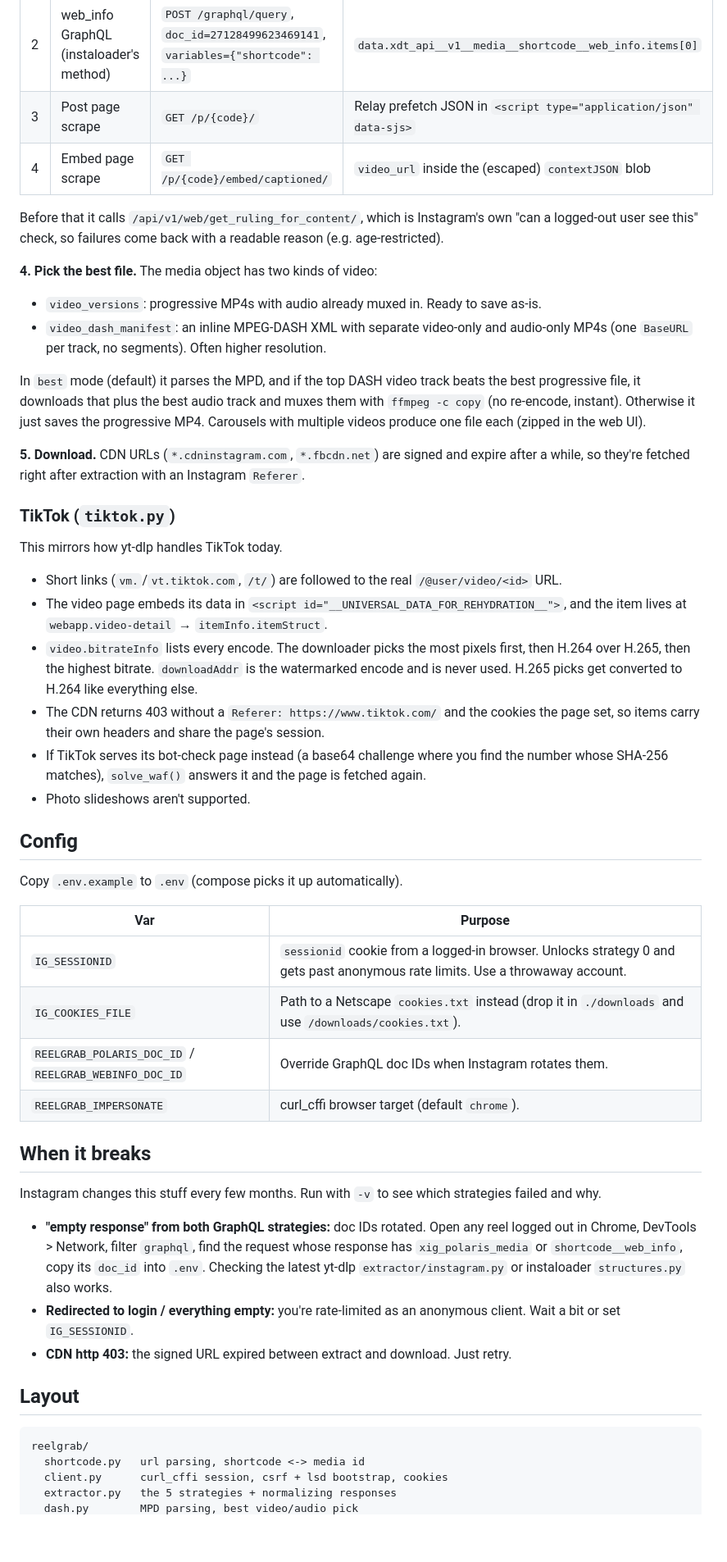
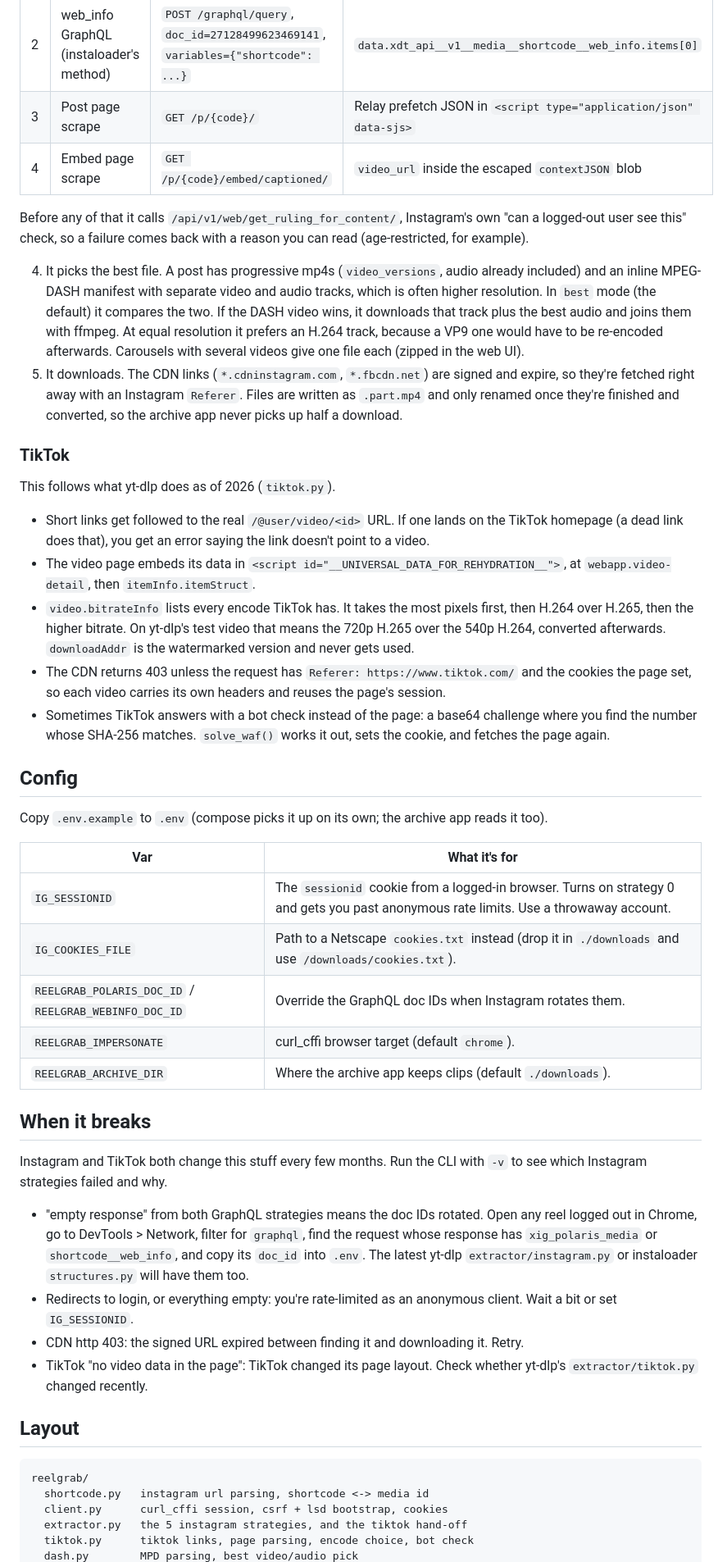
Before and after one commit to rocast560/BestMemeManager, a Markdown page: README.md, the part around one of its changes. Shown at 82% size. Drawn GitHub-style; blank space fills up the shorter version.

````diff
--- a/README.md
+++ b/README.md
@@ -76,52 +105,50 @@ Every API call also carries the web app headers: `X-IG-App-ID: 936619743392459`,
 | 1 | Polaris GraphQL (yt-dlp's method) | `POST /api/graphql`, `doc_id=27130156389949648`, `variables={"media_id": pk}` | `data.xig_polaris_media.if_not_gated_logged_out` |
 | 2 | web_info GraphQL (instaloader's method) | `POST /graphql/query`, `doc_id=27128499623469141`, `variables={"shortcode": ...}` | `data.xdt_api__v1__media__shortcode__web_info.items[0]` |
 | 3 | Post page scrape | `GET /p/{code}/` | Relay prefetch JSON in `<script type="application/json" data-sjs>` |
-| 4 | Embed page scrape | `GET /p/{code}/embed/captioned/` | `video_url` inside the (escaped) `contextJSON` blob |
+| 4 | Embed page scrape | `GET /p/{code}/embed/captioned/` | `video_url` inside the escaped `contextJSON` blob |
 
-Before that it calls `/api/v1/web/get_ruling_for_content/`, which is Instagram's own "can a logged-out user see this" check, so failures come back with a readable reason (e.g. age-restricted).
+   Before any of that it calls `/api/v1/web/get_ruling_for_content/`, Instagram's own "can a logged-out user see this" check, so a failure comes back with a reason you can read (age-restricted, for example).
 
-**4. Pick the best file.** The media object has two kinds of video:
-- `video_versions`: progressive MP4s with audio already muxed in. Ready to save as-is.
-- `video_dash_manifest`: an inline MPEG-DASH XML with separate video-only and audio-only MP4s (one `BaseURL` per track, no segments). Often higher resolution.
+4. It picks the best file. A post has progressive mp4s (`video_versions`, audio already included) and an inline MPEG-DASH manifest with separate video and audio tracks, which is often higher resolution. In `best` mode (the default) it compares the two. If the DASH video wins, it downloads that track plus the best audio and joins them with ffmpeg. At equal resolution it prefers an H.264 track, because a VP9 one would have to be re-encoded afterwards. Carousels with several videos give one file each (zipped in the web UI).
+5. It downloads. The CDN links (`*.cdninstagram.com`, `*.fbcdn.net`) are signed and expire, so they're fetched right away with an Instagram `Referer`. Files are written as `.part.mp4` and only renamed once they're finished and converted, so the archive app never picks up half a download.
 
-In `best` mode (default) it parses the MPD, and if the top DASH video track beats the best progressive file, it downloads that plus the best audio track and muxes them with `ffmpeg -c copy` (no re-encode, instant). Otherwise it just saves the progressive MP4. Carousels with multiple videos produce one file each (zipped in the web UI).
+### TikTok
 
-**5. Download.** CDN URLs (`*.cdninstagram.com`, `*.fbcdn.net`) are signed and expire after a while, so they're fetched right after extraction with an Instagram `Referer`.
+This follows what yt-dlp does as of 2026 (`tiktok.py`).
 
-### TikTok (`tiktok.py`)
-
-This mirrors how yt-dlp handles TikTok today.
-- Short links (`vm.`/`vt.tiktok.com`, `/t/`) are followed to the real `/@user/video/<id>` URL.
-- The video page embeds its data in `<script id="__UNIVERSAL_DATA_FOR_REHYDRATION__">`, and the item lives at `webapp.video-detail` → `itemInfo.itemStruct`.
-- `video.bitrateInfo` lists every encode. The downloader picks the most pixels first, then H.264 over H.265, then the highest bitrate. `downloadAddr` is the watermarked encode and is never used. H.265 picks get converted to H.264 like everything else.
-- The CDN returns 403 without a `Referer: https://www.tiktok.com/` and the cookies the page set, so items carry their own headers and share the page's session.
-- If TikTok serves its bot-check page instead (a base64 challenge where you find the number whose SHA-256 matches), `solve_waf()` answers it and the page is fetched again.
-- Photo slideshows aren't supported.
+- Short links get followed to the real `/@user/video/<id>` URL. If one lands on the TikTok homepage (a dead link does that), you get an error saying the link doesn't point to a video.
+- The video page embeds its data in `<script id="__UNIVERSAL_DATA_FOR_REHYDRATION__">`, at `webapp.video-detail`, then `itemInfo.itemStruct`.
+- `video.bitrateInfo` lists every encode TikTok has. It takes the most pixels first, then H.264 over H.265, then the higher bitrate. On yt-dlp's test video that means the 720p H.265 over the 540p H.264, converted afterwards. `downloadAddr` is the watermarked version and never gets used.
+- The CDN returns 403 unless the request has `Referer: https://www.tiktok.com/` and the cookies the page set, so each video carries its own headers and reuses the page's session.
+- Sometimes TikTok answers with a bot check instead of the page: a base64 challenge where you find the number whose SHA-256 matches. `solve_waf()` works it out, sets the cookie, and fetches the page again.
 
 ## Config
 
-Copy `.env.example` to `.env` (compose picks it up automatically).
+Copy `.env.example` to `.env` (compose picks it up on its own; the archive app reads it too).
 
-| Var | Purpose |
+| Var | What it's for |
 |-----|---------|
-| `IG_SESSIONID` | `sessionid` cookie from a logged-in browser. Unlocks strategy 0 and gets past anonymous rate limits. Use a throwaway account. |
+| `IG_SESSIONID` | The `sessionid` cookie from a logged-in browser. Turns on strategy 0 and gets you past anonymous rate limits. Use a throwaway account. |
 | `IG_COOKIES_FILE` | Path to a Netscape `cookies.txt` instead (drop it in `./downloads` and use `/downloads/cookies.txt`). |
-| `REELGRAB_POLARIS_DOC_ID` / `REELGRAB_WEBINFO_DOC_ID` | Override GraphQL doc IDs when Instagram rotates them. |
+| `REELGRAB_POLARIS_DOC_ID` / `REELGRAB_WEBINFO_DOC_ID` | Override the GraphQL doc IDs when Instagram rotates them. |
 | `REELGRAB_IMPERSONATE` | curl_cffi browser target (default `chrome`). |
+| `REELGRAB_ARCHIVE_DIR` | Where the archive app keeps clips (default `./downloads`). |
 
 ## When it breaks
 
-Instagram changes this stuff every few months. Run with `-v` to see which strategies failed and why.
+Instagram and TikTok both change this stuff every few months. Run the CLI with `-v` to see which Instagram strategies failed and why.
 
-- **"empty response" from both GraphQL strategies:** doc IDs rotated. Open any reel logged out in Chrome, DevTools > Network, filter `graphql`, find the request whose response has `xig_polaris_media` or `shortcode__web_info`, copy its `doc_id` into `.env`. Checking the latest yt-dlp `extractor/instagram.py` or instaloader `structures.py` also works.
-- **Redirected to login / everything empty:** you're rate-limited as an anonymous client. Wait a bit or set `IG_SESSIONID`.
-- **CDN http 403:** the signed URL expired between extract and download. Just retry.
+- "empty response" from both GraphQL strategies means the doc IDs rotated. Open any reel logged out in Chrome, go to DevTools > Network, filter for `graphql`, find the request whose response has `xig_polaris_media` or `shortcode__web_info`, and copy its `doc_id` into `.env`. The latest yt-dlp `extractor/instagram.py` or instaloader `structures.py` will have them too.
+- Redirects to login, or everything empty: you're rate-limited as an anonymous client. Wait a bit or set `IG_SESSIONID`.
+- CDN http 403: the signed URL expired between finding it and downloading it. Retry.
+- TikTok "no video data in the page": TikTok changed its page layout. Check whether yt-dlp's `extractor/tiktok.py` changed recently.
 
 ## Layout
 
 ```
 reelgrab/
-  shortcode.py   url parsing, shortcode <-> media id
+  shortcode.py   instagram url parsing, shortcode <-> media id
   client.py      curl_cffi session, csrf + lsd bootstrap, cookies
-  extractor.py   the 5 strategies + normalizing responses
+  extractor.py   the 5 instagram strategies, and the tiktok hand-off
+  tiktok.py      tiktok links, page parsing, encode choice, bot check
   dash.py        MPD parsing, best video/audio pick
````
Also changed, not shown: other parts of README.md (+83 -44 lines).
